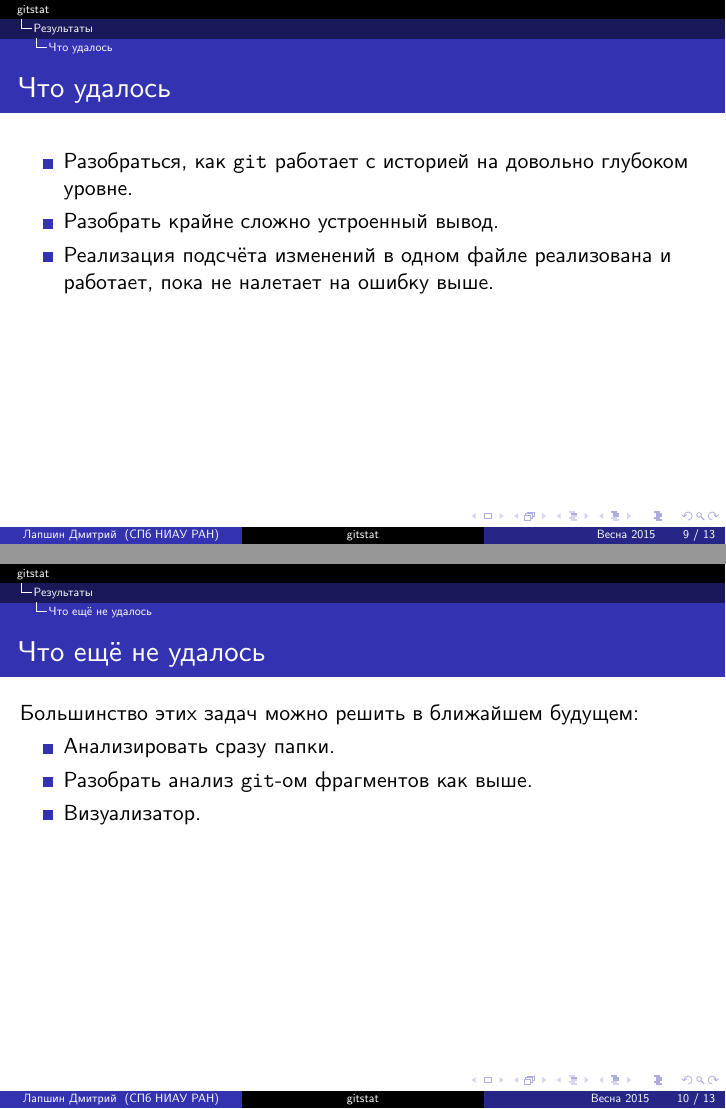
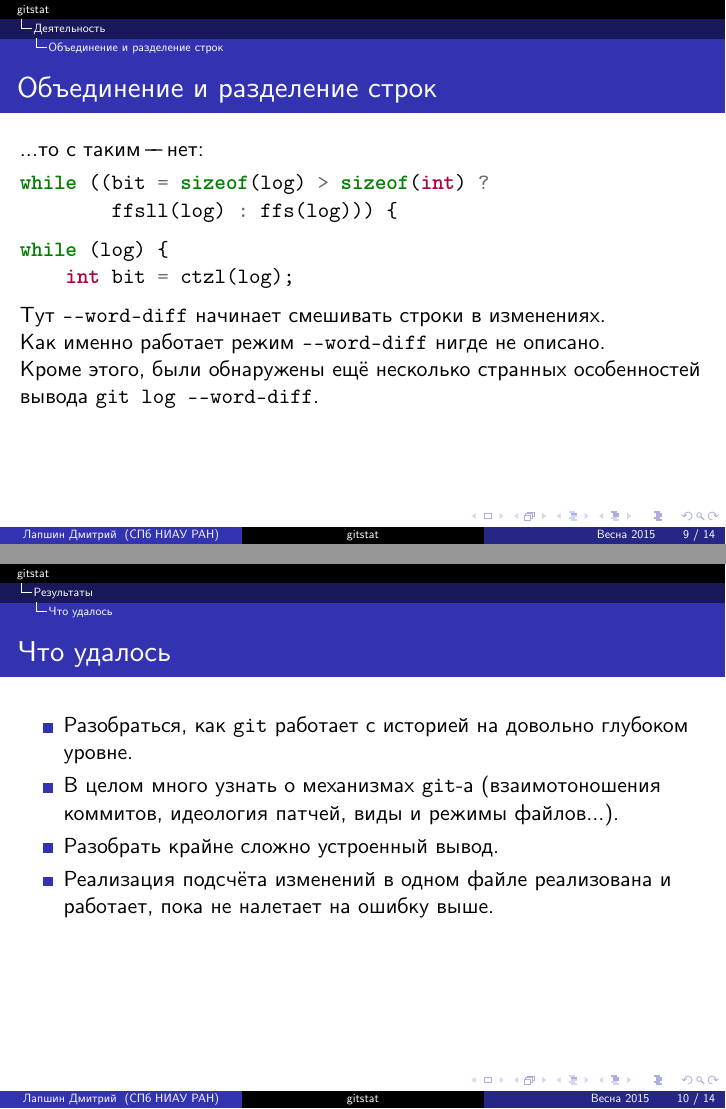
Before and after one commit to OSLL/edu-git-stats, LaTeX slides (a.tex): pages 30 and 34 of 44 before the commit and pages 32 and 37 of 54 after it, joined at a grey line. The pictures show the PDF file a.pdf that the author committed with the source.

Commit message:
Updated slides

```diff
--- a/a.tex
+++ b/a.tex
@@ -181,3 +183,23 @@
+\begin{frame}[t,fragile]{\currentname}
+	...то с таким "--- нет:
+	\pause
+	\begin{ccode}
+		while ((bit = sizeof(log) > sizeof(int) ?
+		        ffsll(log) : ffs(log))) {
+	\end{ccode}
+	\pause
+	\begin{ccode}
+		while (log) {
+		    int bit = ctzl(log);
+	\end{ccode}
+	\pause
+	Тут \bash'--word-diff' начинает смешивать строки в изменениях.
+	\pause
+
+	Как именно работает режим \bash'--word-diff' нигде не описано.
+	\pause
+
+	Кроме этого, были обнаружены ещё несколько странных особенностей вывода \bash'git log --word-diff'.
 \end{frame}
 
 \section{Результаты}
@@ -190,6 +212,9 @@
 		Разобраться, как \t{git} работает с историей на довольно глубоком уровне.
 		\pause
 	\item
+		В целом много узнать о механизмах \t{git}-а (взаимотоношения коммитов, идеология патчей, виды и режимы файлов...).
+		\pause
+	\item
 		Разобрать крайне сложно устроенный вывод.
 		\pause
 	\item
@@ -207,4 +232,3 @@
 		Анализировать сразу папки.
 		\pause
 	\item
-		Разобрать анализ \t{git}-ом фрагментов как выше.
@@ -211,6 +242,6 @@
 		\pause
 	\item
-		Визуализатор.
+		Возможно, стоит рассмотреть дополнительные классы изменений (переименовывание файлов, ...) и улучшить разбиение на слова.
 	\end{itemize}
 \end{frame}
 
```
Also changed, not shown: a.pdf, a.tex (26 more changed lines).
